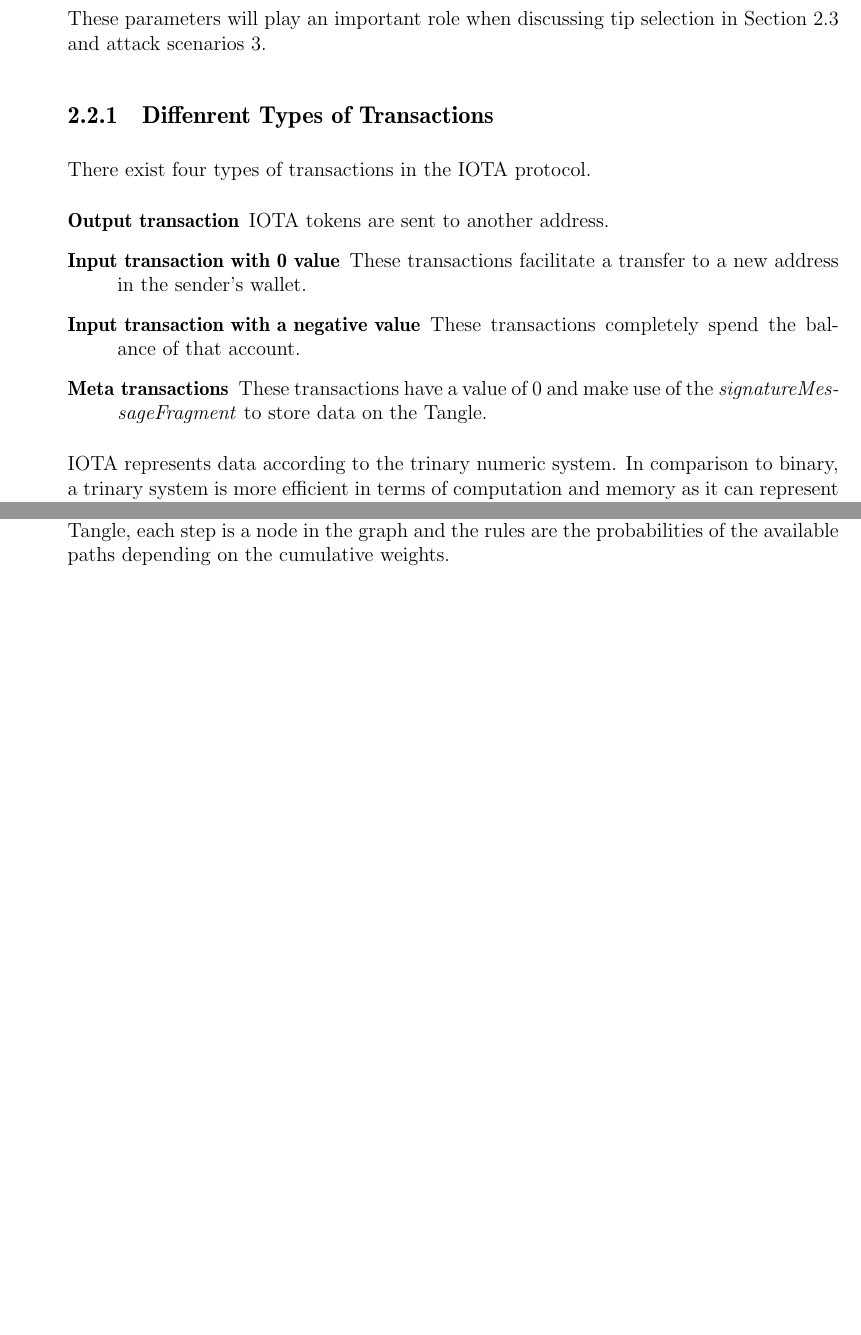
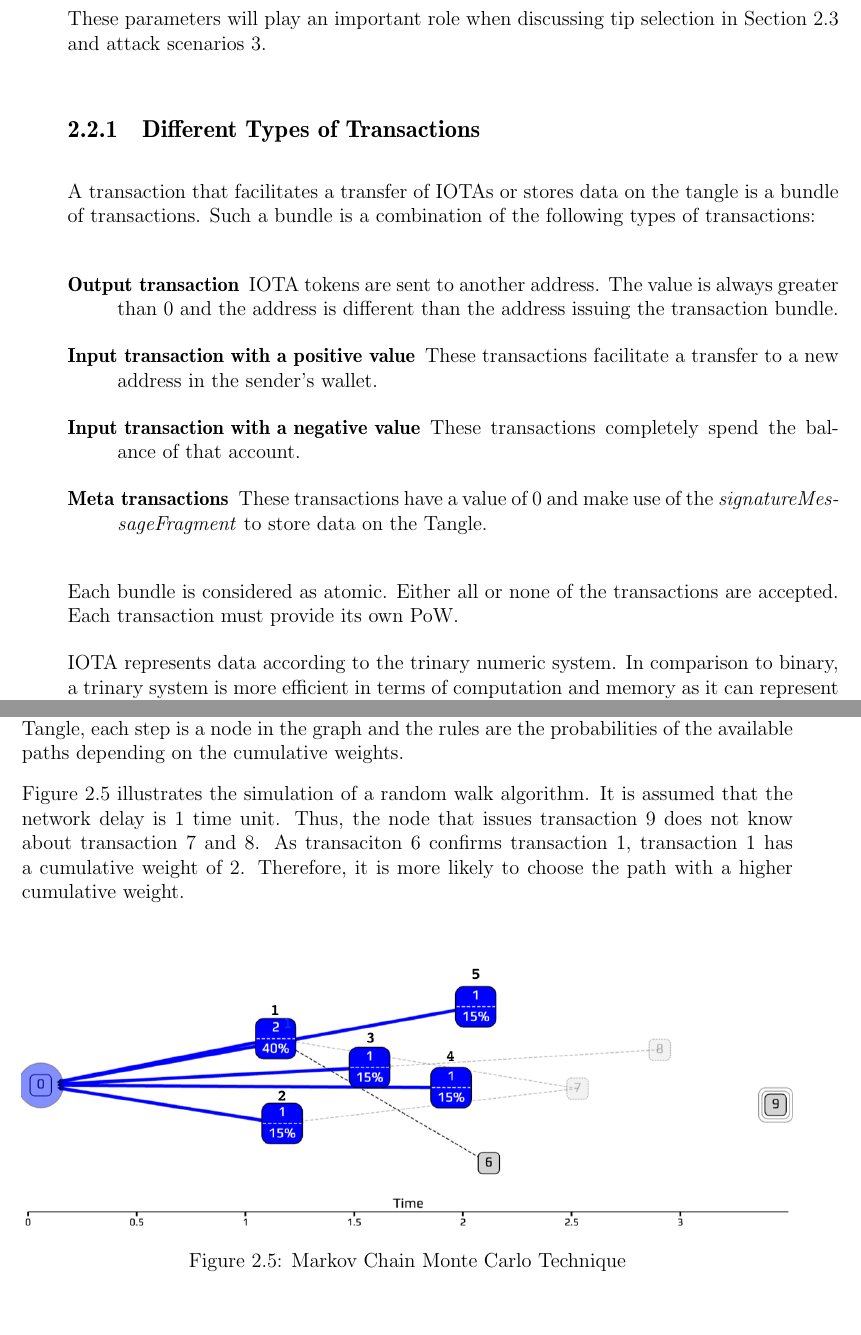
Before and after one commit to simibac/Analysis-of-the-Tangle-in-the-IoT-Domain, a LaTeX thesis (thesis.tex, which reads chapters/tangle-architecture/tip-selection.tex, chapters/tangle-architecture/transactions.tex): two parts of pages 11 and 13 of 41 before the commit and two parts of pages 11 and 14 of 43 after it, joined at a grey line, cut so that both start at the same text, the shorter picture padded with empty space. Compiled offline with pdfLaTeX.

Commit message:
added mcmc

```diff
--- a/chapters/tangle-architecture/tip-selection.tex
+++ b/chapters/tangle-architecture/tip-selection.tex
@@ -31,3 +31,12 @@
 This is achieved by favoring transactions that have a higher cumulative weight. The bias factor is defined with the parameter $\alpha$. Setting $\alpha$ to a high value results in many unconfirmed transactions since most approvers choose the same path to the tip. These unconfirmed transactions are left behind and will never be accepted. Thus, determining an ideal value for $\alpha$ is crucial for the usability of the network and depends on the transaction arrival rate, the PoW delay of different devices in the network, network delay and the number of tips.
 
 The method of setting a rule on how to find a path towards a tip is called a Markov Chain Monte Carlo technique (MCMC) \cite{mcmc}. In a Markov chain, each step enforces a rule which is defined in advanced and does not depend on the previous step. In the example of the Tangle, each step is a node in the graph and the rules are the probabilities of the available paths depending on the cumulative weights.
+
+Figure \ref{fig:mcmc} illustrates the simulation of a random walk algorithm. It is assumed that the network delay is 1 time unit. Thus, the node that issues transaction 9 does not know about transaction 7 and 8. As transaciton 6 confirms transaction 1, transaction 1 has a cumulative weight of 2. Therefore, it is more likely to choose the path with a higher cumulative weight.
+
+\begin{figure}[H]
+    \centering
+    \includegraphics[width=1.0\textwidth]{images/mcmc.png}
+    \caption{Markov Chain Monte Carlo Technique}
+    \label{fig:mcmc}
+\end{figure}
--- a/chapters/tangle-architecture/transactions.tex
+++ b/chapters/tangle-architecture/transactions.tex
@@ -30,14 +30,18 @@
 
 These parameters will play an important role when discussing tip selection in Section \ref{tip-selection} and attack scenarios \ref{attacks}.
 
-\subsection{Diffenrent Types of Transactions}\label{different-types-of-transactions}
-There exist four types of transactions in the IOTA protocol.
+\subsection{Different Types of Transactions}\label{different-types-of-transactions}
+
+A transaction that facilitates a transfer of IOTAs or stores data on the tangle is a bundle of transactions. Such a bundle is a combination of the following types of transactions:
 \begin{description}
-    \item[Output transaction] IOTA tokens are sent to another address.
-    \item[Input transaction with 0 value] These transactions facilitate a transfer to a new address in the sender's wallet.
+    \item[Output transaction] IOTA tokens are sent to another address. The value is always greater than 0 and the address is different than the address issuing the transaction bundle.
+    \item[Input transaction with a positive value] These transactions facilitate a transfer to a new address in the sender's wallet.
     \item[Input transaction with a negative value] These transactions completely spend the balance of that account.
     \item[Meta transactions] These transactions have a value of 0 and make use of the \textit{signatureMessageFragment} to store data on the Tangle.
 \end{description}
+
+Each bundle is considered as atomic. Either all or none of the transactions are accepted. Each transaction must provide its own PoW.
+
 
 IOTA represents data according to the trinary numeric system. In comparison to binary, a trinary system is more efficient in terms of computation and memory as it can represent data in three states rather than just two. Hence, a transaction is also tryte-encoded where each tryte consists of one of 27 characters.
 
```
Also changed, not shown: chapters/attack-scenarios/index.tex (+2 -2 lines), chapters/introduction.tex (+0 -1 lines), chapters/research-topics/economic-clustering.tex (+1 -1 lines), images/mcmc.png (added), thesis.pdf, 3 other files.
